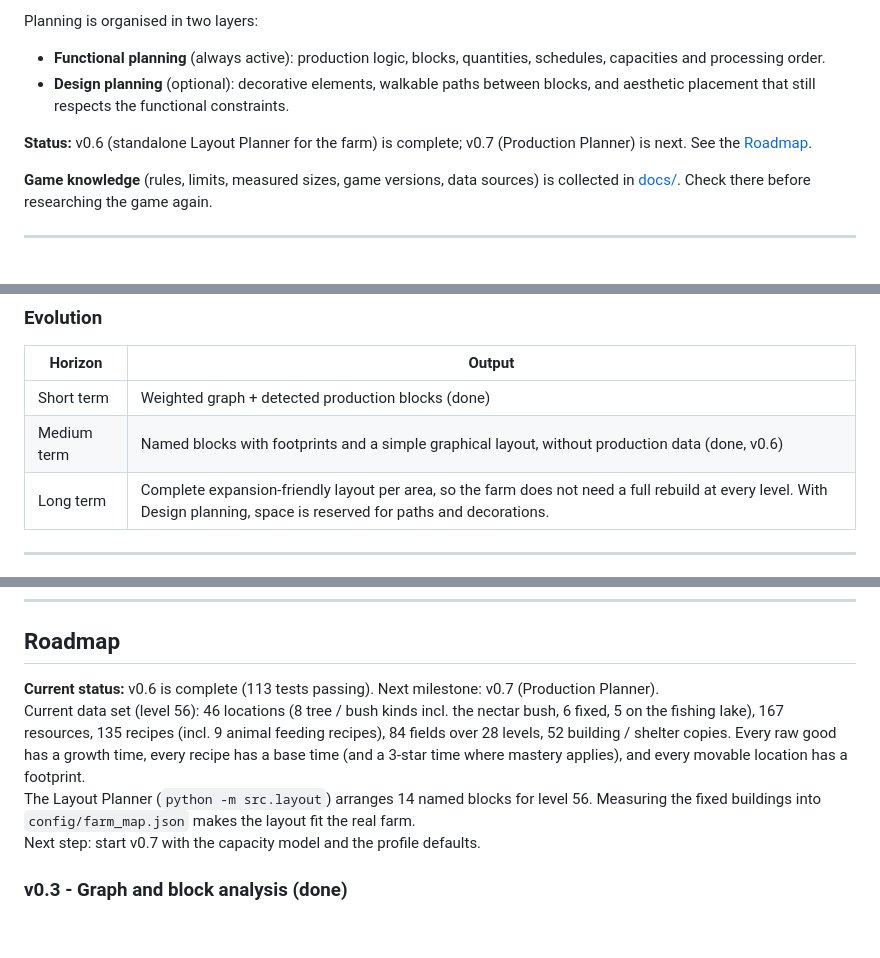
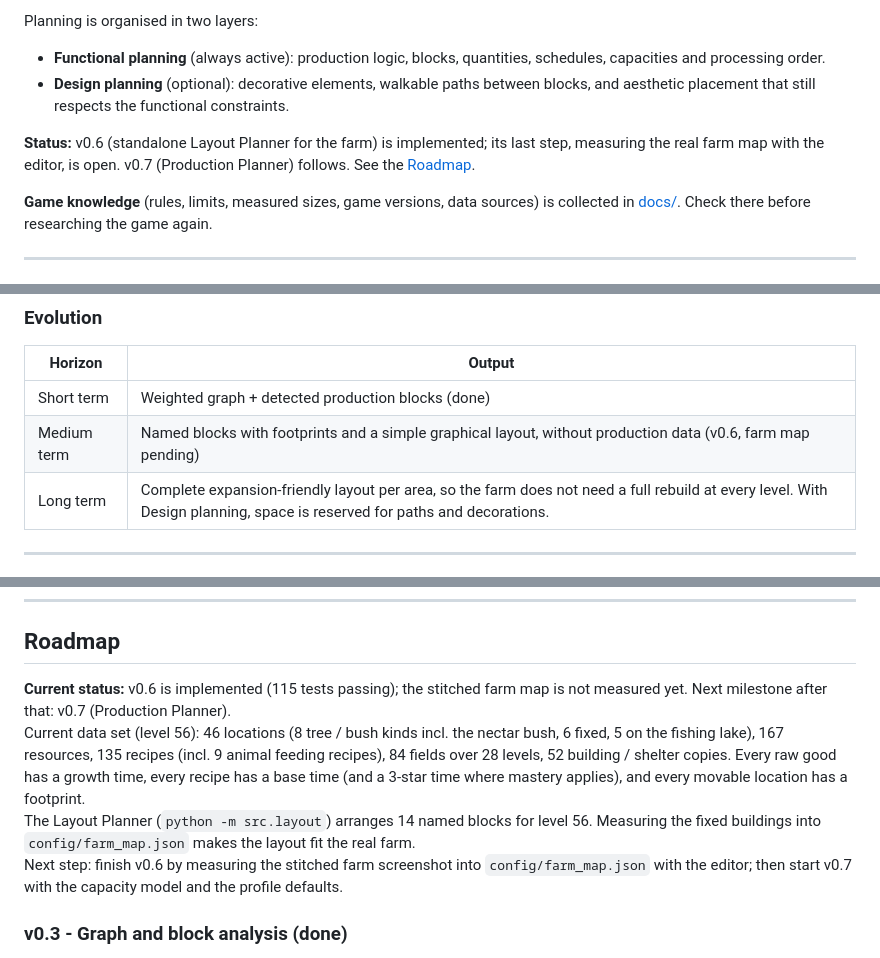
Before and after one commit to Drntth/farm-production-recipe-dependency-graph, a Markdown page: README.md, 3 parts joined by grey strips. Drawn GitHub-style; blank space fills up the shorter version.

Commit message:
[HAYDAY-PROJECT] Mark farm map measurement as open v0.6 step

```diff
--- a/README.md
+++ b/README.md
@@ -9,7 +9,7 @@ Planning is organised in two layers:
 - **Functional planning** (always active): production logic, blocks, quantities, schedules, capacities and processing order.
 - **Design planning** (optional): decorative elements, walkable paths between blocks, and aesthetic placement that still respects the functional constraints.
 
-**Status:** v0.6 (standalone Layout Planner for the farm) is complete; v0.7 (Production Planner) is next. See the [Roadmap](#roadmap).
+**Status:** v0.6 (standalone Layout Planner for the farm) is implemented; its last step, measuring the real farm map with the editor, is open. v0.7 (Production Planner) follows. See the [Roadmap](#roadmap).
 
 **Game knowledge** (rules, limits, measured sizes, game versions, data sources) is collected in [docs/](docs/README.md). Check there before researching the game again.
 
@@ -142,7 +142,7 @@ The game's Layout Edit Mode shows no tile grid, so the graphical output always d
 | Horizon     | Output                                                                                                                                                                   |
 | ----------- | ------------------------------------------------------------------------------------------------------------------------------------------------------------------------ |
 | Short term  | Weighted graph + detected production blocks (done)                                                                                                                       |
-| Medium term | Named blocks with footprints and a simple graphical layout, without production data (done, v0.6)                                                                         |
+| Medium term | Named blocks with footprints and a simple graphical layout, without production data (v0.6, farm map pending)                                                                         |
 | Long term   | Complete expansion-friendly layout per area, so the farm does not need a full rebuild at every level. With Design planning, space is reserved for paths and decorations. |
 
 ---
@@ -472,10 +472,10 @@ Data in the repository: game version 1.72, level 56, scraped 2026-10-05. The 1.7
 
 ## Roadmap
 
-**Current status:** v0.6 is complete (113 tests passing). Next milestone: v0.7 (Production Planner).
+**Current status:** v0.6 is implemented (115 tests passing); the stitched farm map is not measured yet. Next milestone after that: v0.7 (Production Planner).
 Current data set (level 56): 46 locations (8 tree / bush kinds incl. the nectar bush, 6 fixed, 5 on the fishing lake), 167 resources, 135 recipes (incl. 9 animal feeding recipes), 84 fields over 28 levels, 52 building / shelter copies. Every raw good has a growth time, every recipe has a base time (and a 3-star time where mastery applies), and every movable location has a footprint.
 The Layout Planner (`python -m src.layout`) arranges 14 named blocks for level 56. Measuring the fixed buildings into `config/farm_map.json` makes the layout fit the real farm.
-Next step: start v0.7 with the capacity model and the profile defaults.
+Next step: finish v0.6 by measuring the stitched farm screenshot into `config/farm_map.json` with the editor; then start v0.7 with the capacity model and the profile defaults.
 
 ### v0.3 - Graph and block analysis (done)
 
```
Also changed, not shown: other parts of README.md (+2 -1 lines), AGENTS.md (+2 -1 lines).
